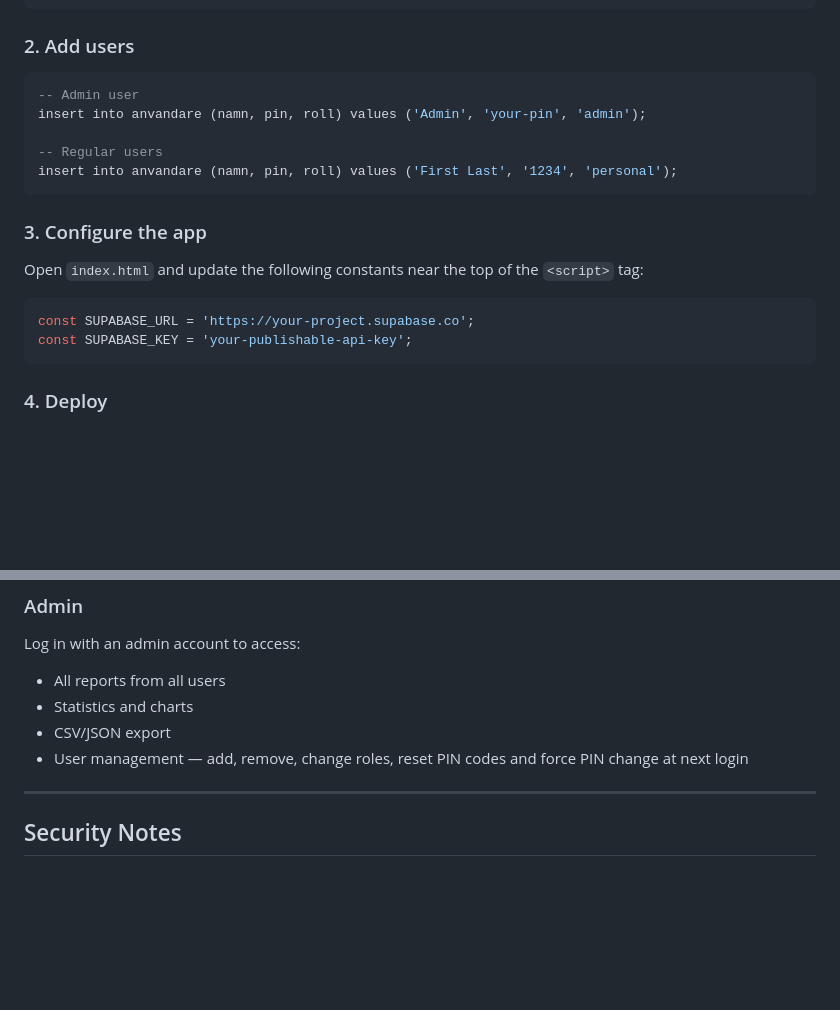
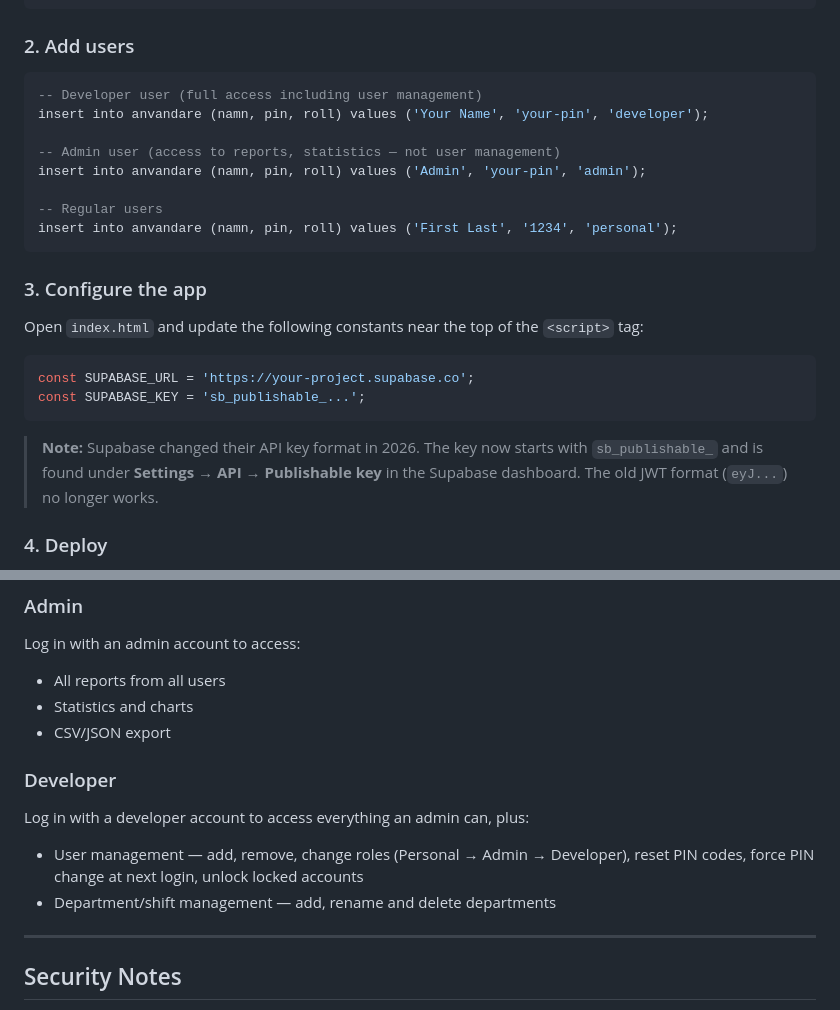
Before and after one commit to Im4Fun/riskcheck, a Markdown page: README.md, 2 parts joined by grey strips. Drawn GitHub-style; blank space fills up the shorter version.

````diff
--- a/README.md
+++ b/README.md
@@ -122,7 +122,10 @@ alter table anvandare add column tvinga_pin_byte boolean default false;
 ### 2. Add users
 
 ```sql
--- Admin user
+-- Developer user (full access including user management)
+insert into anvandare (namn, pin, roll) values ('Your Name', 'your-pin', 'developer');
+
+-- Admin user (access to reports, statistics — not user management)
 insert into anvandare (namn, pin, roll) values ('Admin', 'your-pin', 'admin');
 
 -- Regular users
@@ -135,8 +138,10 @@ Open `index.html` and update the following constants near the top of the `<scrip
 
 ```javascript
 const SUPABASE_URL = 'https://your-project.supabase.co';
-const SUPABASE_KEY = 'your-publishable-api-key';
+const SUPABASE_KEY = 'sb_publishable_...';
 ```
+
+> **Note:** Supabase changed their API key format in 2026. The key now starts with `sb_publishable_` and is found under **Settings → API → Publishable key** in the Supabase dashboard. The old JWT format (`eyJ...`) no longer works.
 
 ### 4. Deploy
 
@@ -159,7 +164,11 @@ Log in with an admin account to access:
 - All reports from all users
 - Statistics and charts
 - CSV/JSON export
-- User management — add, remove, change roles, reset PIN codes and force PIN change at next login
+
+### Developer
+Log in with a developer account to access everything an admin can, plus:
+- User management — add, remove, change roles (Personal → Admin → Developer), reset PIN codes, force PIN change at next login, unlock locked accounts
+- Department/shift management — add, rename and delete departments
 
 ---
 
````
